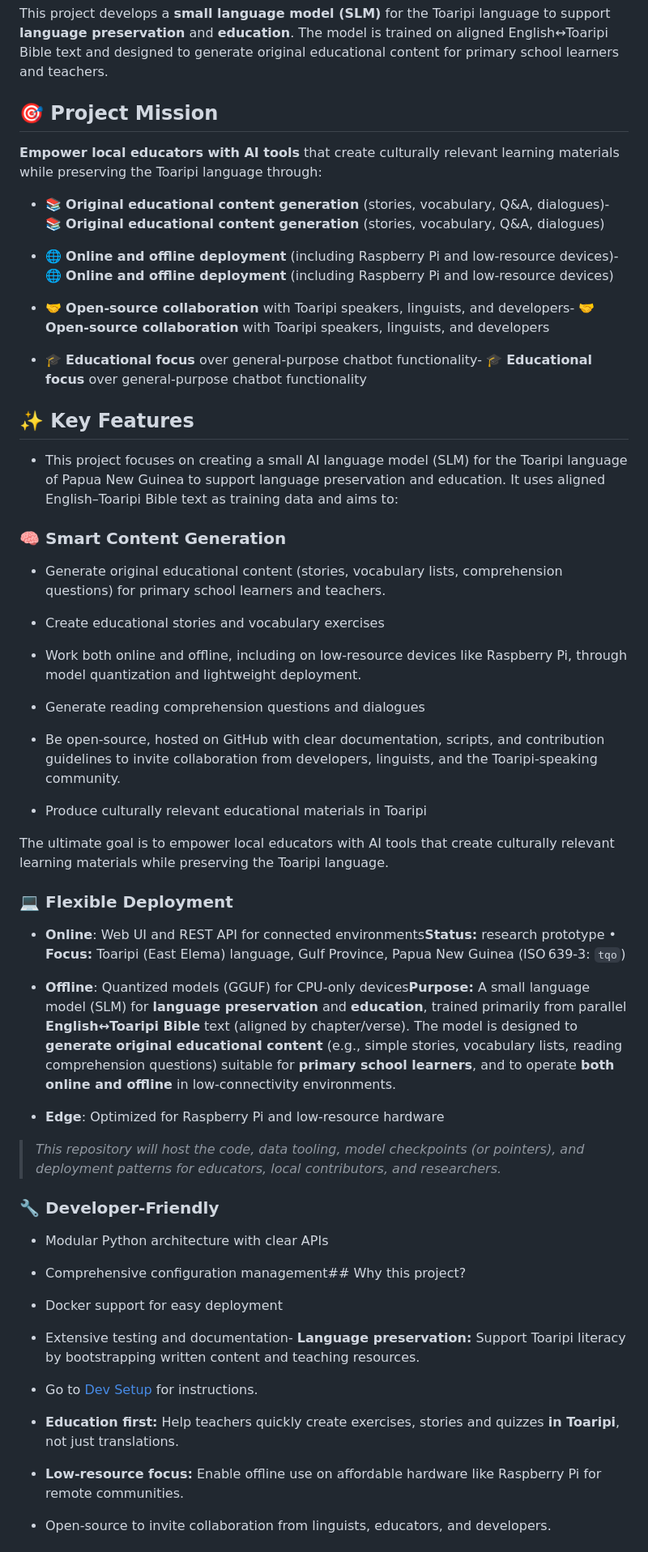
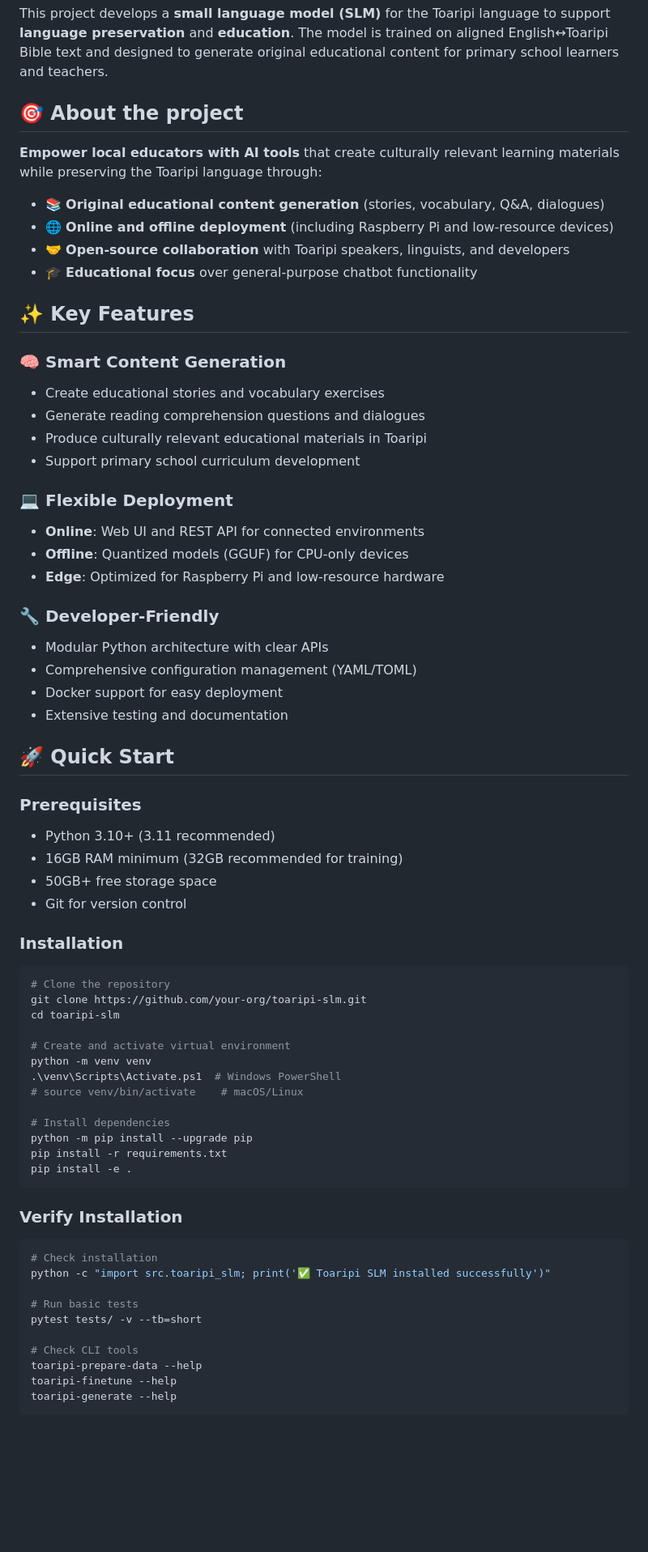
Before and after one commit to cknzraposo/toaripi-slm, a Markdown page: readme.md, the part around the change printed below. Shown: that part at 81% size. GitHub-like rendering; blank space fills up the shorter version.

````diff
--- a/readme.md
+++ b/readme.md
@@ -10,56 +10,72 @@
 
 This project develops a **small language model (SLM)** for the Toaripi language to support **language preservation** and **education**. The model is trained on aligned English↔Toaripi Bible text and designed to generate original educational content for primary school learners and teachers.
 
-## 🎯 Project Mission
+## 🎯 About the project
 
 **Empower local educators with AI tools** that create culturally relevant learning materials while preserving the Toaripi language through:
 
-- 📚 **Original educational content generation** (stories, vocabulary, Q&A, dialogues)- 📚 **Original educational content generation** (stories, vocabulary, Q&A, dialogues)
-
-- 🌐 **Online and offline deployment** (including Raspberry Pi and low-resource devices)- 🌐 **Online and offline deployment** (including Raspberry Pi and low-resource devices)
-
-- 🤝 **Open-source collaboration** with Toaripi speakers, linguists, and developers- 🤝 **Open-source collaboration** with Toaripi speakers, linguists, and developers
-
-- 🎓 **Educational focus** over general-purpose chatbot functionality- 🎓 **Educational focus** over general-purpose chatbot functionality
+- 📚 **Original educational content generation** (stories, vocabulary, Q&A, dialogues)
+- 🌐 **Online and offline deployment** (including Raspberry Pi and low-resource devices)
+- 🤝 **Open-source collaboration** with Toaripi speakers, linguists, and developers
+- 🎓 **Educational focus** over general-purpose chatbot functionality
 
 ## ✨ Key Features
 
-- This project focuses on creating a small AI language model (SLM) for the Toaripi language of Papua New Guinea to support language preservation and education. It uses aligned English–Toaripi Bible text as training data and aims to:
-
 ### 🧠 **Smart Content Generation**
-
-- Generate original educational content (stories, vocabulary lists, comprehension questions) for primary school learners and teachers.
-
 - Create educational stories and vocabulary exercises
-
-- Work both online and offline, including on low-resource devices like Raspberry Pi, through model quantization and lightweight deployment.
-
 - Generate reading comprehension questions and dialogues
-
-- Be open-source, hosted on GitHub with clear documentation, scripts, and contribution guidelines to invite collaboration from developers, linguists, and the Toaripi-speaking community.
-
 - Produce culturally relevant educational materials in Toaripi
-
-The ultimate goal is to empower local educators with AI tools that create culturally relevant learning materials while preserving the Toaripi language.
+- Support primary school curriculum development
 
 ### 💻 **Flexible Deployment**
-
-- **Online**: Web UI and REST API for connected environments**Status:** research prototype • **Focus:** Toaripi (East Elema) language, Gulf Province, Papua New Guinea (ISO 639‑3: `tqo`)
-
-- **Offline**: Quantized models (GGUF) for CPU-only devices**Purpose:** A small language model (SLM) for **language preservation** and **education**, trained primarily from parallel **English↔Toaripi Bible** text (aligned by chapter/verse). The model is designed to **generate original educational content** (e.g., simple stories, vocabulary lists, reading comprehension questions) suitable for **primary school learners**, and to operate **both online and offline** in low‑connectivity environments.
-
+- **Online**: Web UI and REST API for connected environments
+- **Offline**: Quantized models (GGUF) for CPU-only devices
 - **Edge**: Optimized for Raspberry Pi and low-resource hardware
 
-> *This repository will host the code, data tooling, model checkpoints (or pointers), and deployment patterns for educators, local contributors, and researchers.*
+### 🔧 **Developer-Friendly**
+- Modular Python architecture with clear APIs
+- Comprehensive configuration management (YAML/TOML)
+- Docker support for easy deployment
+- Extensive testing and documentation
 
-### 🔧 **Developer-Friendly**
+## 🚀 Quick Start
 
-- Modular Python architecture with clear APIs
-- Comprehensive configuration management## Why this project?
-- Docker support for easy deployment
-- Extensive testing and documentation- **Language preservation:** Support Toaripi literacy by bootstrapping written content and teaching resources.
-- Go to [Dev Setup](devsetup.md) for instructions.
+### Prerequisites
+- Python 3.10+ (3.11 recommended)
+- 16GB RAM minimum (32GB recommended for training)
+- 50GB+ free storage space
+- Git for version control
 
-- **Education first:** Help teachers quickly create exercises, stories and quizzes **in Toaripi**, not just translations.
-- **Low-resource focus:** Enable offline use on affordable hardware like Raspberry Pi for remote communities.
-- Open-source to invite collaboration from linguists, educators, and developers.
+### Installation
+
+```bash
+# Clone the repository
+git clone https://github.com/your-org/toaripi-slm.git
+cd toaripi-slm
+
+# Create and activate virtual environment
+python -m venv venv
+.\venv\Scripts\Activate.ps1  # Windows PowerShell
+# source venv/bin/activate    # macOS/Linux
+
+# Install dependencies
+python -m pip install --upgrade pip
+pip install -r requirements.txt
+pip install -e .
+```
+
+### Verify Installation
+
+```bash
+# Check installation
+python -c "import src.toaripi_slm; print('✅ Toaripi SLM installed successfully')"
+
+# Run basic tests
+pytest tests/ -v --tb=short
+
+# Check CLI tools
+toaripi-prepare-data --help
+toaripi-finetune --help
+toaripi-generate --help
+```
+
````
Also changed, not shown: other parts of readme.md (+164 -1 lines).
